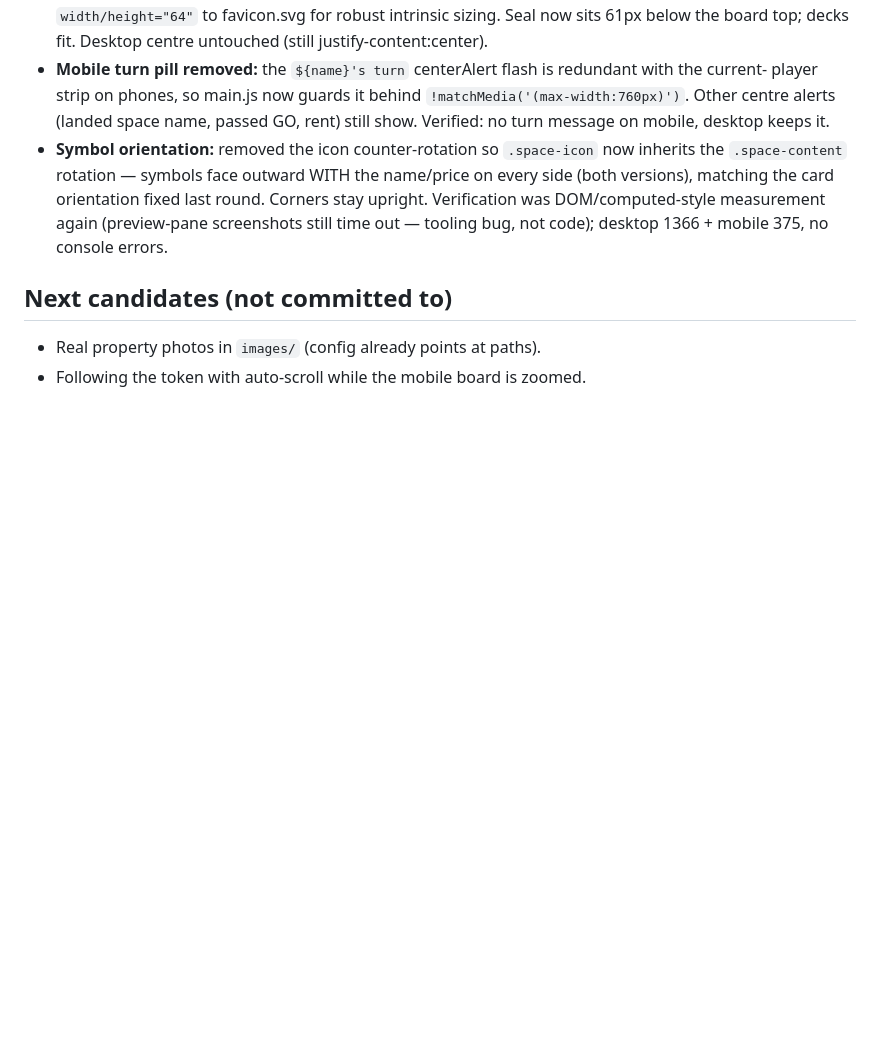
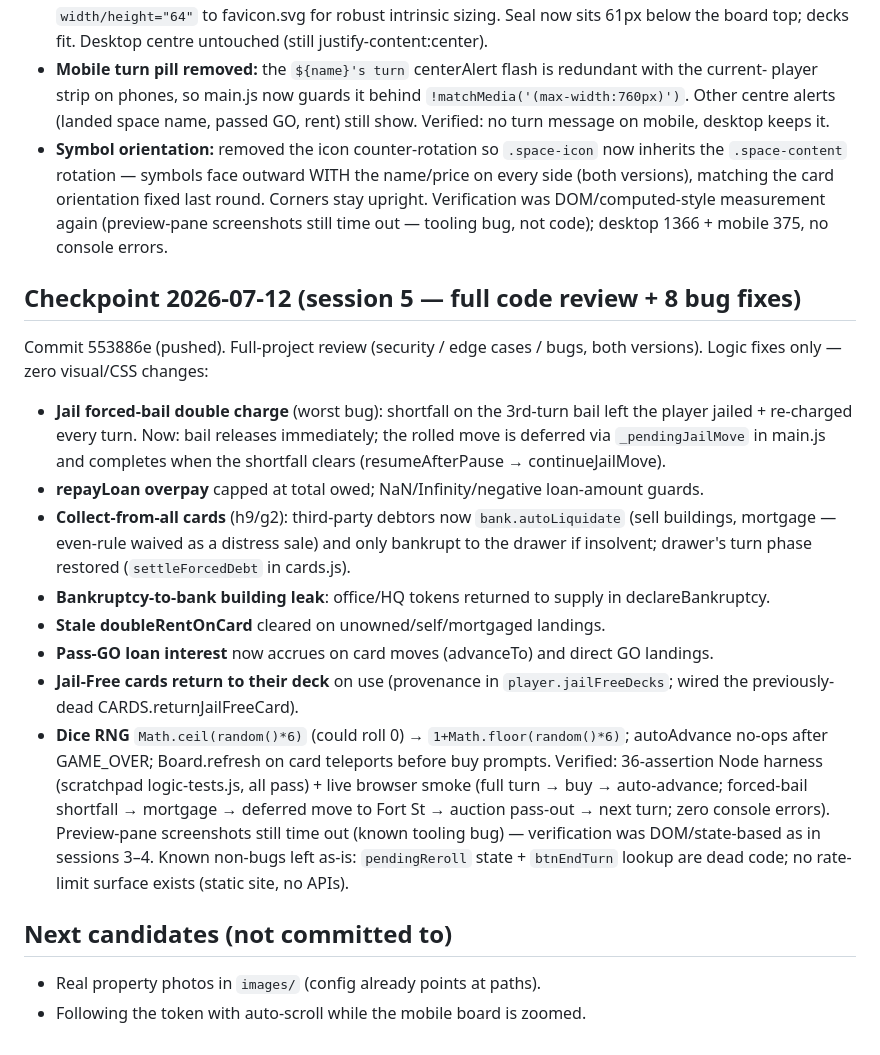
Before and after one commit to AiryNiks/south-mumbai-monopoly, a Markdown page: STATE.md, the part around the change. GitHub-like rendering; blank space fills up the shorter version.

Commit message:
STATE.md: checkpoint for session 5 code review
Co-Authored-By: Claude Fable 5 <noreply@anthropic.com>

```diff
--- a/STATE.md
+++ b/STATE.md
@@ -80,6 +80,31 @@ their correct landed tiles; dice-motion fix confirmed last session). Three fixes
 Verification was DOM/computed-style measurement again (preview-pane screenshots still time out —
 tooling bug, not code); desktop 1366 + mobile 375, no console errors.
 
+## Checkpoint 2026-07-12 (session 5 — full code review + 8 bug fixes)
+Commit 553886e (pushed). Full-project review (security / edge cases / bugs, both versions).
+Logic fixes only — zero visual/CSS changes:
+- **Jail forced-bail double charge** (worst bug): shortfall on the 3rd-turn bail left the player
+  jailed + re-charged every turn. Now: bail releases immediately; the rolled move is deferred via
+  `_pendingJailMove` in main.js and completes when the shortfall clears (resumeAfterPause →
+  continueJailMove).
+- **repayLoan overpay** capped at total owed; NaN/Infinity/negative loan-amount guards.
+- **Collect-from-all cards** (h9/g2): third-party debtors now `bank.autoLiquidate` (sell buildings,
+  mortgage — even-rule waived as a distress sale) and only bankrupt to the drawer if insolvent;
+  drawer's turn phase restored (`settleForcedDebt` in cards.js).
+- **Bankruptcy-to-bank building leak**: office/HQ tokens returned to supply in declareBankruptcy.
+- **Stale doubleRentOnCard** cleared on unowned/self/mortgaged landings.
+- **Pass-GO loan interest** now accrues on card moves (advanceTo) and direct GO landings.
+- **Jail-Free cards return to their deck** on use (provenance in `player.jailFreeDecks`; wired the
+  previously-dead CARDS.returnJailFreeCard).
+- **Dice RNG** `Math.ceil(random()*6)` (could roll 0) → `1+Math.floor(random()*6)`; autoAdvance
+  no-ops after GAME_OVER; Board.refresh on card teleports before buy prompts.
+Verified: 36-assertion Node harness (scratchpad logic-tests.js, all pass) + live browser smoke
+(full turn → buy → auto-advance; forced-bail shortfall → mortgage → deferred move to Fort St →
+auction pass-out → next turn; zero console errors). Preview-pane screenshots still time out
+(known tooling bug) — verification was DOM/state-based as in sessions 3–4.
+Known non-bugs left as-is: `pendingReroll` state + `btnEndTurn` lookup are dead code;
+no rate-limit surface exists (static site, no APIs).
+
 ## Next candidates (not committed to)
 - Real property photos in `images/` (config already points at paths).
 - Following the token with auto-scroll while the mobile board is zoomed.
```
